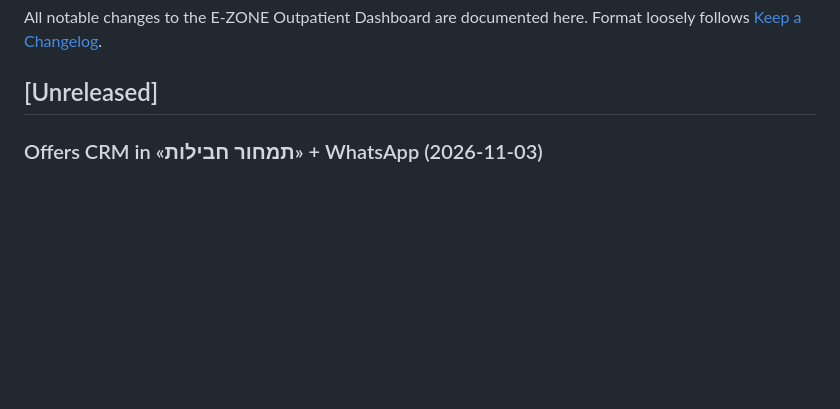
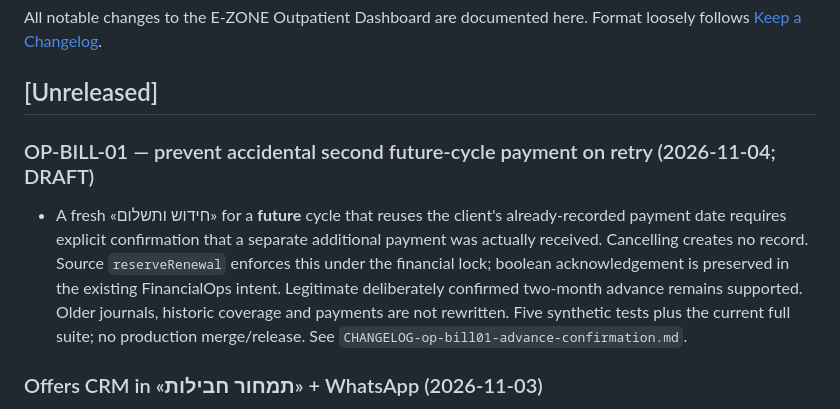
Before and after one commit to sandrabrayer/ezone-outpatient, a Markdown page: CHANGELOG.md, the part around the change. Drawn GitHub-style; blank space fills up the shorter version.

Commit message:
docs: record same-date advance guard in unreleased billing changelog

```diff
--- a/CHANGELOG.md
+++ b/CHANGELOG.md
@@ -4,6 +4,9 @@ All notable changes to the E-ZONE Outpatient Dashboard are documented here.
 Format loosely follows [Keep a Changelog](https://keepachangelog.com/).
 
 ## [Unreleased]
+
+### OP-BILL-01 — prevent accidental second future-cycle payment on retry (2026-11-04; DRAFT)
+- A fresh «חידוש ותשלום» for a **future** cycle that reuses the client's already-recorded payment date requires explicit confirmation that a separate additional payment was actually received. Cancelling creates no record. Source `reserveRenewal` enforces this under the financial lock; boolean acknowledgement is preserved in the existing FinancialOps intent. Legitimate deliberately confirmed two-month advance remains supported. Older journals, historic coverage and payments are not rewritten. Five synthetic tests plus the current full suite; no production merge/release. See `CHANGELOG-op-bill01-advance-confirmation.md`.
 
 ### Offers CRM in «תמחור חבילות» + WhatsApp (2026-11-03)
 - «➕ הצעת מחיר חדשה» (lead/client, packages + single treatments + quantities, Solo tier, validity, follow-up, owner, notes; double click = one request); statuses draft · ready_to_send · sent · awaiting_decision · approved · rejected · expired (legacy mapped at read, expired computed at read); prices from the catalog server-side only; discount = existing adjust with reason; «אושרה» creates no charge/payment. Price-free `GET /api/offers` feeds the cards, «היום שלי» and «מסלול המשך»; דנה 403. Nine appended `PackageRequests` columns.
```
